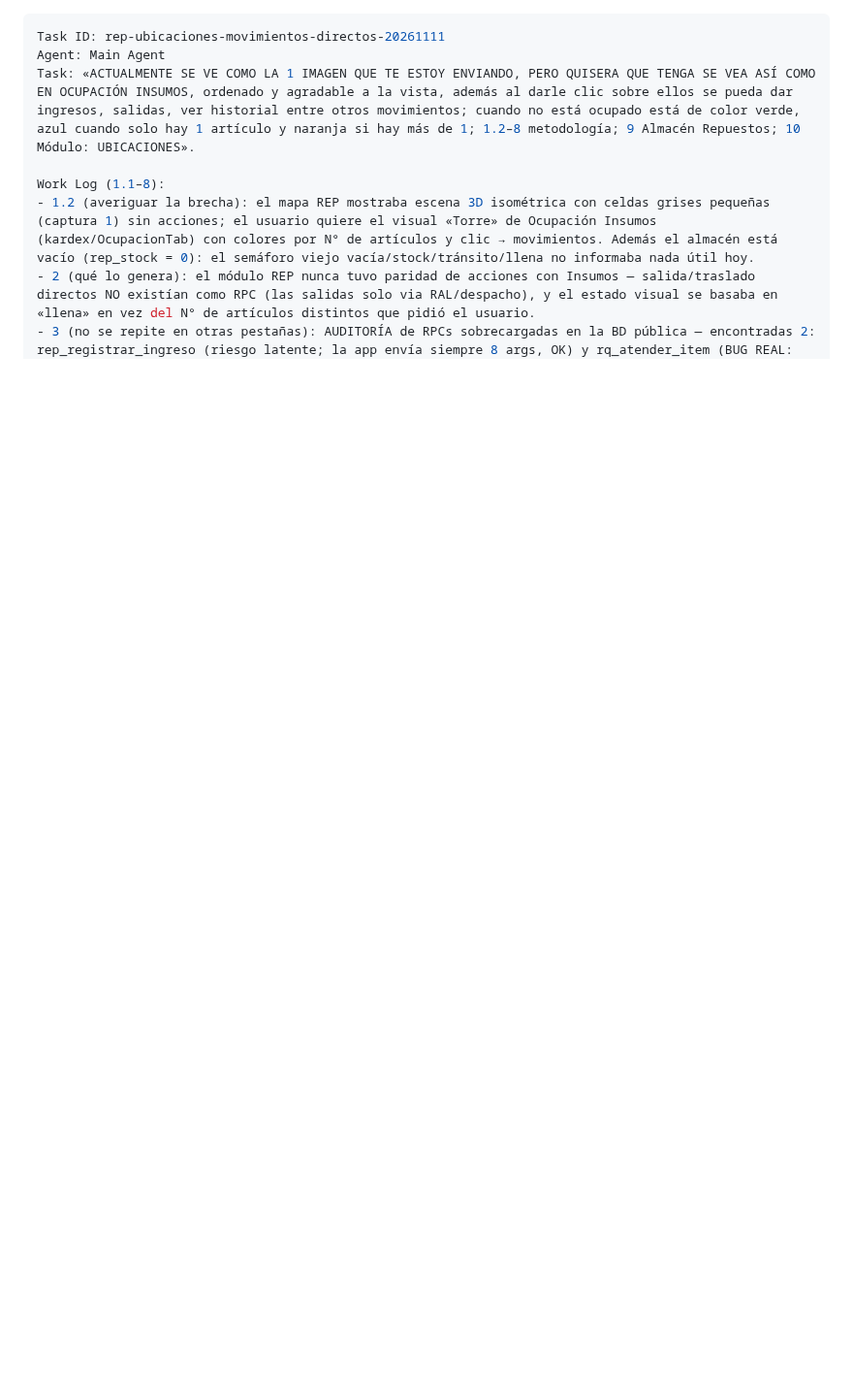
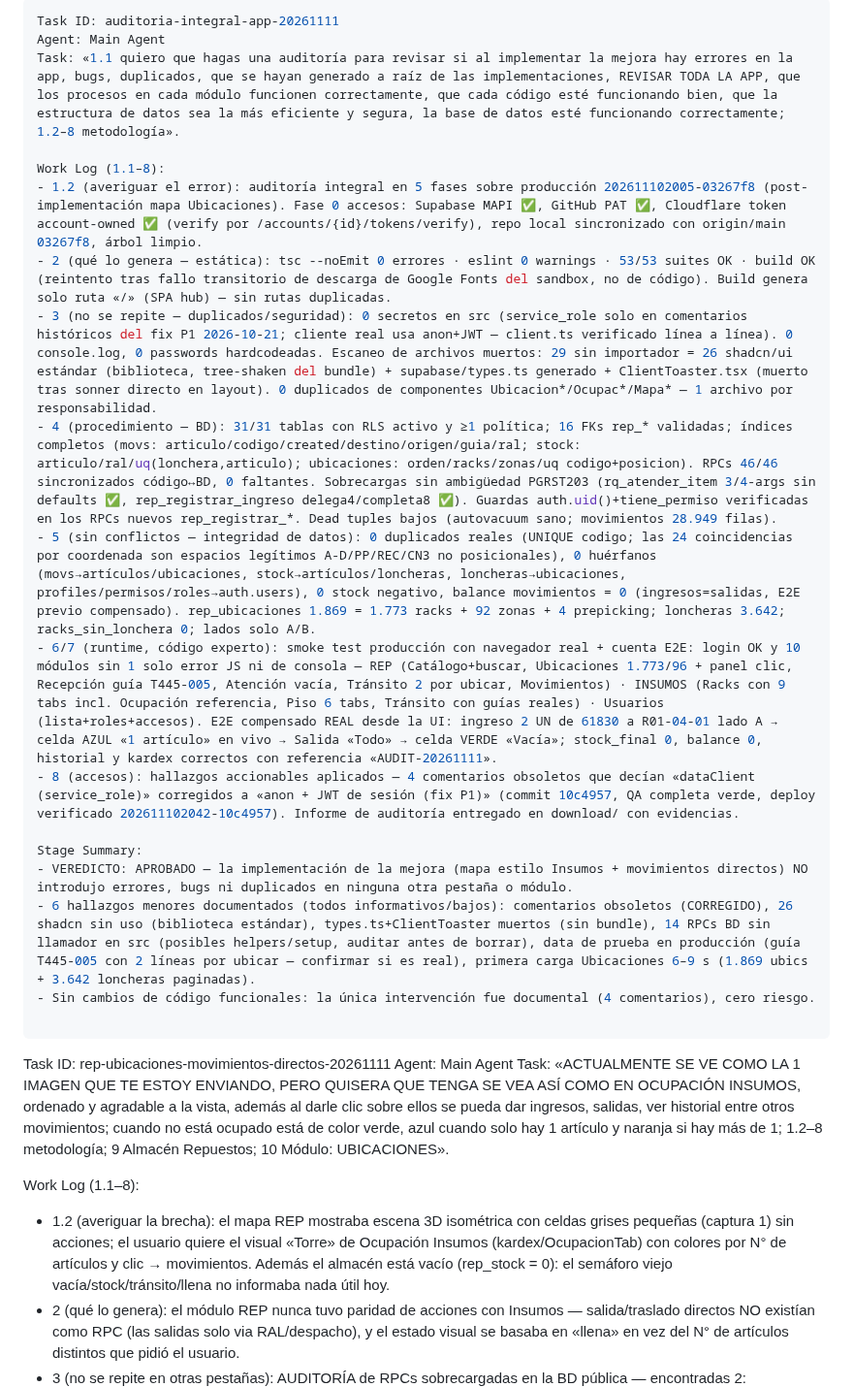
Before and after one commit to fileshidalgo-spec/rackly, a Markdown page: worklog.md, the part around the change. Shown at 97% size. Rendered like a GitHub page; blank space fills up the shorter version.

Commit message:
docs: worklog — auditoría integral de la app (veredicto APROBADO, 6 hallazgos menores, 1 aplicado)

```diff
--- a/worklog.md
+++ b/worklog.md
@@ -1,3 +1,22 @@
+---
+Task ID: auditoria-integral-app-20261111
+Agent: Main Agent
+Task: «1.1 quiero que hagas una auditoría para revisar si al implementar la mejora hay errores en la app, bugs, duplicados, que se hayan generado a raíz de las implementaciones, REVISAR TODA LA APP, que los procesos en cada módulo funcionen correctamente, que cada código esté funcionando bien, que la estructura de datos sea la más eficiente y segura, la base de datos esté funcionando correctamente; 1.2–8 metodología».
+
+Work Log (1.1–8):
+- 1.2 (averiguar el error): auditoría integral en 5 fases sobre producción 202611102005-03267f8 (post-implementación mapa Ubicaciones). Fase 0 accesos: Supabase MAPI ✅, GitHub PAT ✅, Cloudflare token account-owned ✅ (verify por /accounts/{id}/tokens/verify), repo local sincronizado con origin/main 03267f8, árbol limpio.
+- 2 (qué lo genera — estática): tsc --noEmit 0 errores · eslint 0 warnings · 53/53 suites OK · build OK (reintento tras fallo transitorio de descarga de Google Fonts del sandbox, no de código). Build genera solo ruta «/» (SPA hub) — sin rutas duplicadas.
+- 3 (no se repite — duplicados/seguridad): 0 secretos en src (service_role solo en comentarios históricos del fix P1 2026-10-21; cliente real usa anon+JWT — client.ts verificado línea a línea). 0 console.log, 0 passwords hardcodeadas. Escaneo de archivos muertos: 29 sin importador = 26 shadcn/ui estándar (biblioteca, tree-shaken del bundle) + supabase/types.ts generado + ClientToaster.tsx (muerto tras sonner directo en layout). 0 duplicados de componentes Ubicacion*/Ocupac*/Mapa* — 1 archivo por responsabilidad.
+- 4 (procedimiento — BD): 31/31 tablas con RLS activo y ≥1 política; 16 FKs rep_* validadas; índices completos (movs: articulo/codigo/created/destino/origen/guia/ral; stock: articulo/ral/uq(lonchera,articulo); ubicaciones: orden/racks/zonas/uq codigo+posicion). RPCs 46/46 sincronizados código↔BD, 0 faltantes. Sobrecargas sin ambigüedad PGRST203 (rq_atender_item 3/4-args sin defaults ✅, rep_registrar_ingreso delega4/completa8 ✅). Guardas auth.uid()+tiene_permiso verificadas en los RPCs nuevos rep_registrar_*. Dead tuples bajos (autovacuum sano; movimientos 28.949 filas).
+- 5 (sin conflictos — integridad de datos): 0 duplicados reales (UNIQUE codigo; las 24 coincidencias por coordenada son espacios legítimos A-D/PP/REC/CN3 no posicionales), 0 huérfanos (movs→artículos/ubicaciones, stock→artículos/loncheras, loncheras→ubicaciones, profiles/permisos/roles→auth.users), 0 stock negativo, balance movimientos = 0 (ingresos=salidas, E2E previo compensado). rep_ubicaciones 1.869 = 1.773 racks + 92 zonas + 4 prepicking; loncheras 3.642; racks_sin_lonchera 0; lados solo A/B.
+- 6/7 (runtime, código experto): smoke test producción con navegador real + cuenta E2E: login OK y 10 módulos sin 1 solo error JS ni de consola — REP (Catálogo+buscar, Ubicaciones 1.773/96 + panel clic, Recepción guía T445-005, Atención vacía, Tránsito 2 por ubicar, Movimientos) · INSUMOS (Racks con 9 tabs incl. Ocupación referencia, Piso 6 tabs, Tránsito con guías reales) · Usuarios (lista+roles+accesos). E2E compensado REAL desde la UI: ingreso 2 UN de 61830 a R01-04-01 lado A → celda AZUL «1 artículo» en vivo → Salida «Todo» → celda VERDE «Vacía»; stock_final 0, balance 0, historial y kardex correctos con referencia «AUDIT-20261111».
+- 8 (accesos): hallazgos accionables aplicados — 4 comentarios obsoletos que decían «dataClient (service_role)» corregidos a «anon + JWT de sesión (fix P1)» (commit 10c4957, QA completa verde, deploy verificado 202611102042-10c4957). Informe de auditoría entregado en download/ con evidencias.
+
+Stage Summary:
+- VEREDICTO: APROBADO — la implementación de la mejora (mapa estilo Insumos + movimientos directos) NO introdujo errores, bugs ni duplicados en ninguna otra pestaña o módulo.
+- 6 hallazgos menores documentados (todos informativos/bajos): comentarios obsoletos (CORREGIDO), 26 shadcn sin uso (biblioteca estándar), types.ts+ClientToaster muertos (sin bundle), 14 RPCs BD sin llamador en src (posibles helpers/setup, auditar antes de borrar), data de prueba en producción (guía T445-005 con 2 líneas por ubicar — confirmar si es real), primera carga Ubicaciones 6–9 s (1.869 ubics + 3.642 loncheras paginadas).
+- Sin cambios de código funcionales: la única intervención fue documental (4 comentarios), cero riesgo.
+
 ---
 Task ID: rep-ubicaciones-movimientos-directos-20261111
 Agent: Main Agent
```
